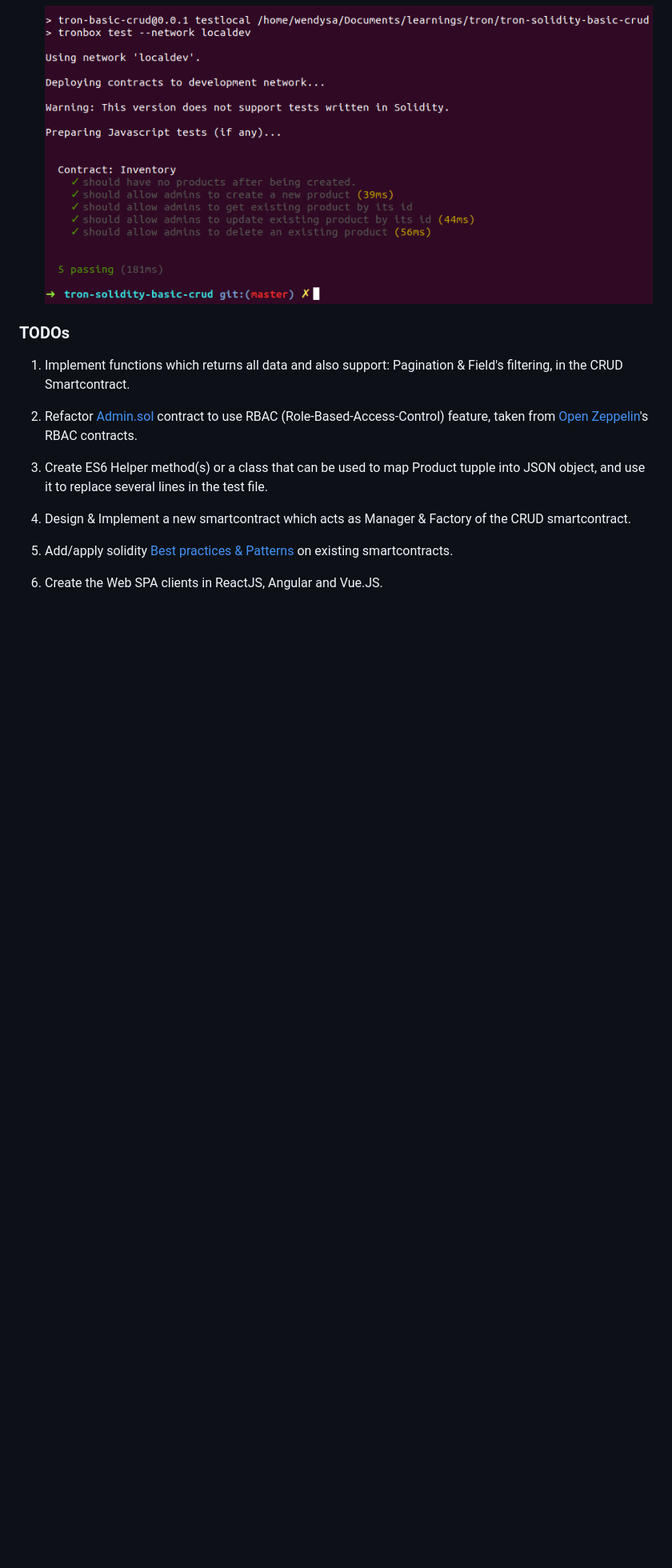
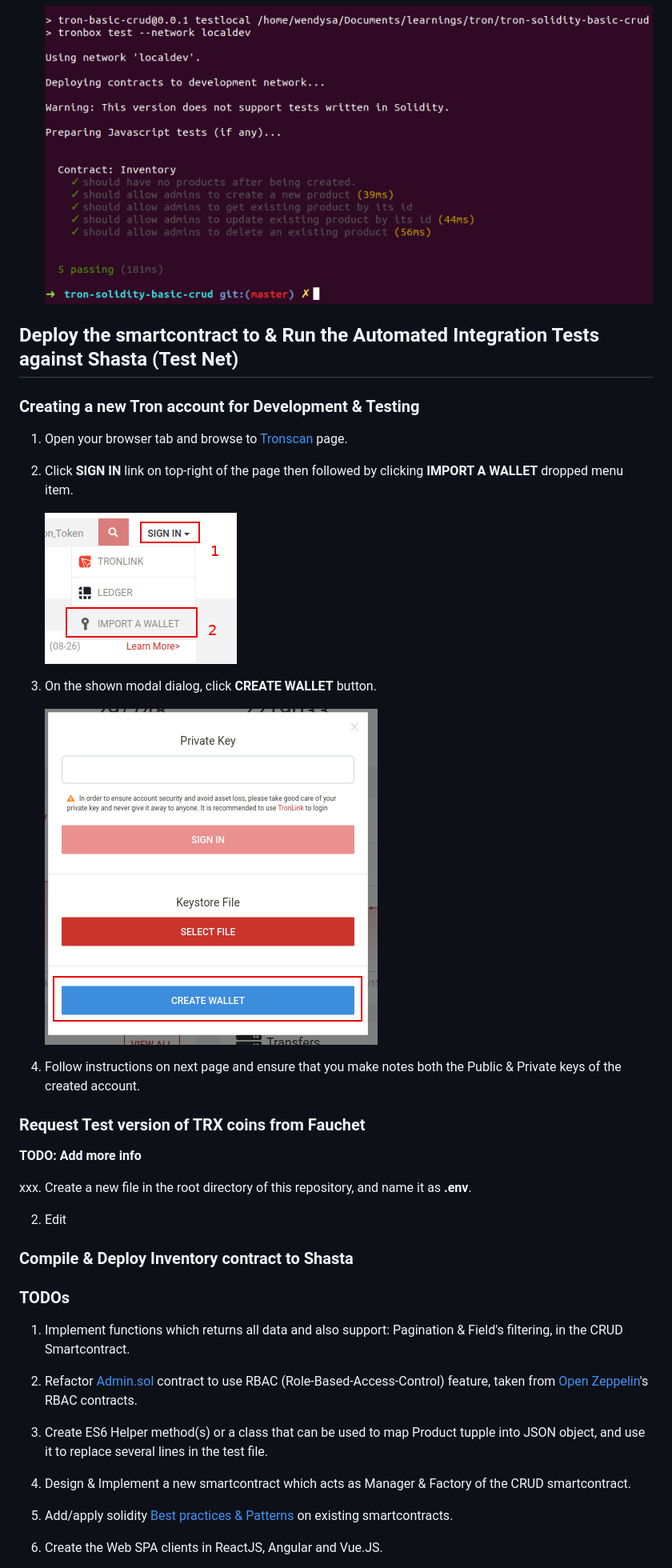
Before and after one commit to WendySanarwanto/tron-solidity-basic-crud, a Markdown page: README.md, the part around the change. Shown: that part at 80% size. GitHub-like rendering; pictures changed too: readme_assets/8_access_import_wallet_menu.png (added), readme_assets/9_click_create_wallet.png (added); blank space fills up the shorter version.

Commit message:
Added steps for creating a new dev/test account

```diff
--- a/README.md
+++ b/README.md
@@ -50,6 +50,34 @@ A solidity project which demonstrates CRUD functions in a solidity smartcontract
 
     ![alt text](https://github.com/WendySanarwanto/tron-solidity-basic-crud/blob/master/readme_assets/7_cdtl_2.png)
 
+## Deploy the smartcontract to  & Run the Automated Integration Tests against Shasta (Test Net)
+
+### Creating a new Tron account for Development & Testing
+
+1. Open your browser tab and browse to [Tronscan](https://tronscan.org) page.
+
+2. Click **SIGN IN** link on top-right of the page then followed by clicking **IMPORT A WALLET** dropped menu item.
+
+    ![alt text](https://github.com/WendySanarwanto/tron-solidity-basic-crud/blob/master/readme_assets/8_access_import_wallet_menu.png)
+
+3. On the shown modal dialog, click **CREATE WALLET** button.
+
+    ![alt text](https://github.com/WendySanarwanto/tron-solidity-basic-crud/blob/master/readme_assets/9_click_create_wallet.png)
+
+4. Follow instructions on next page and ensure that you make notes both the Public & Private keys of the created account.
+
+### Request Test version of TRX coins from Fauchet
+
+**TODO: Add more info**
+
+xxx. Create a new file in the root directory of this repository, and name it as **.env**.
+
+2. Edit
+
+### Compile & Deploy Inventory contract to Shasta
+
+
+
 ### TODOs
 
 1. Implement functions which returns all data and also support: Pagination & Field's filtering, in the CRUD Smartcontract.
```
